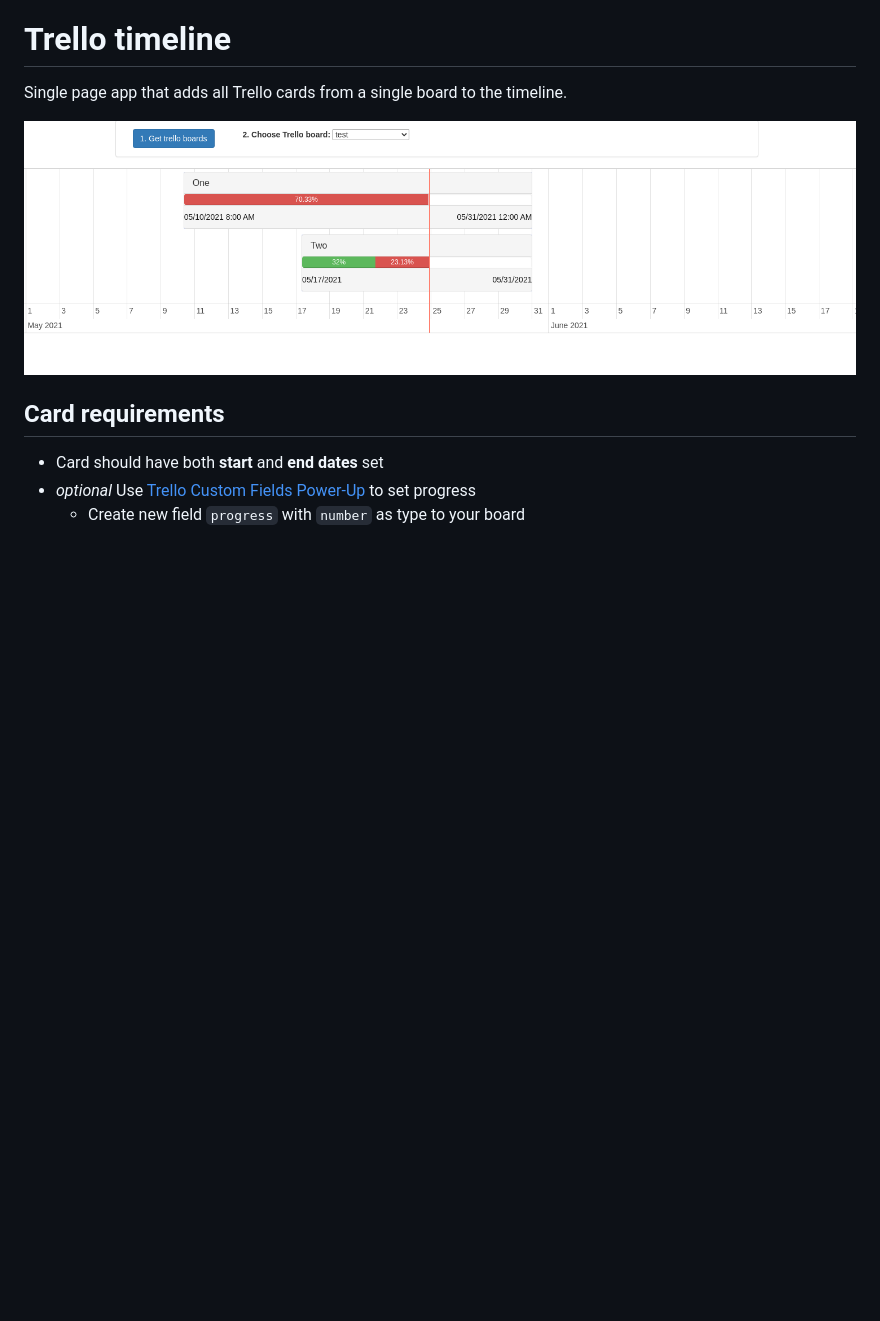
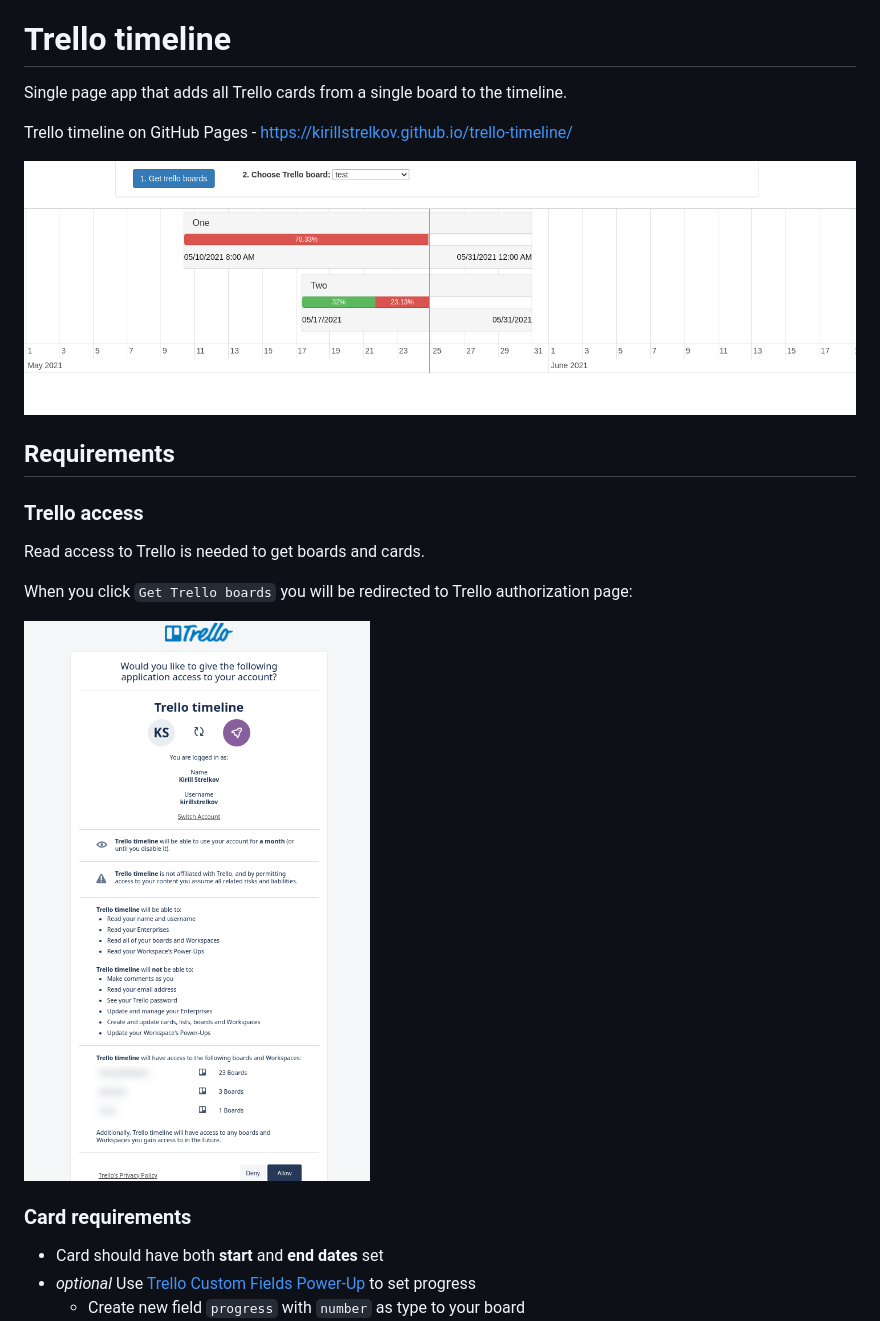
Before and after one commit to kirillstrelkov/trello-timeline, a Markdown page: README.md, the part around the change. Drawn GitHub-style; pictures changed too: docs/trello-access.png (added); blank space fills up the shorter version.

```diff
--- a/README.md
+++ b/README.md
@@ -2,9 +2,21 @@
 
 Single page app that adds all Trello cards from a single board to the timeline.
 
+Trello timeline on GitHub Pages - https://kirillstrelkov.github.io/trello-timeline/
+
 ![Trello timeline image](./docs/trello-timeline.png "Trello timeline")
 
-## Card requirements
+## Requirements
+
+### Trello access
+
+Read access to Trello is needed to get boards and cards.
+
+When you click `Get Trello boards` you will be redirected to Trello authorization page:
+
+![Trello access](./docs/trello-access.png "Trello access")
+
+### Card requirements
 
 - Card should have both **start** and **end dates** set
 - _optional_ Use [Trello Custom Fields Power-Up](https://trello.com/power-ups/56d5e249a98895a9797bebb9/custom-fields) to set progress
```
